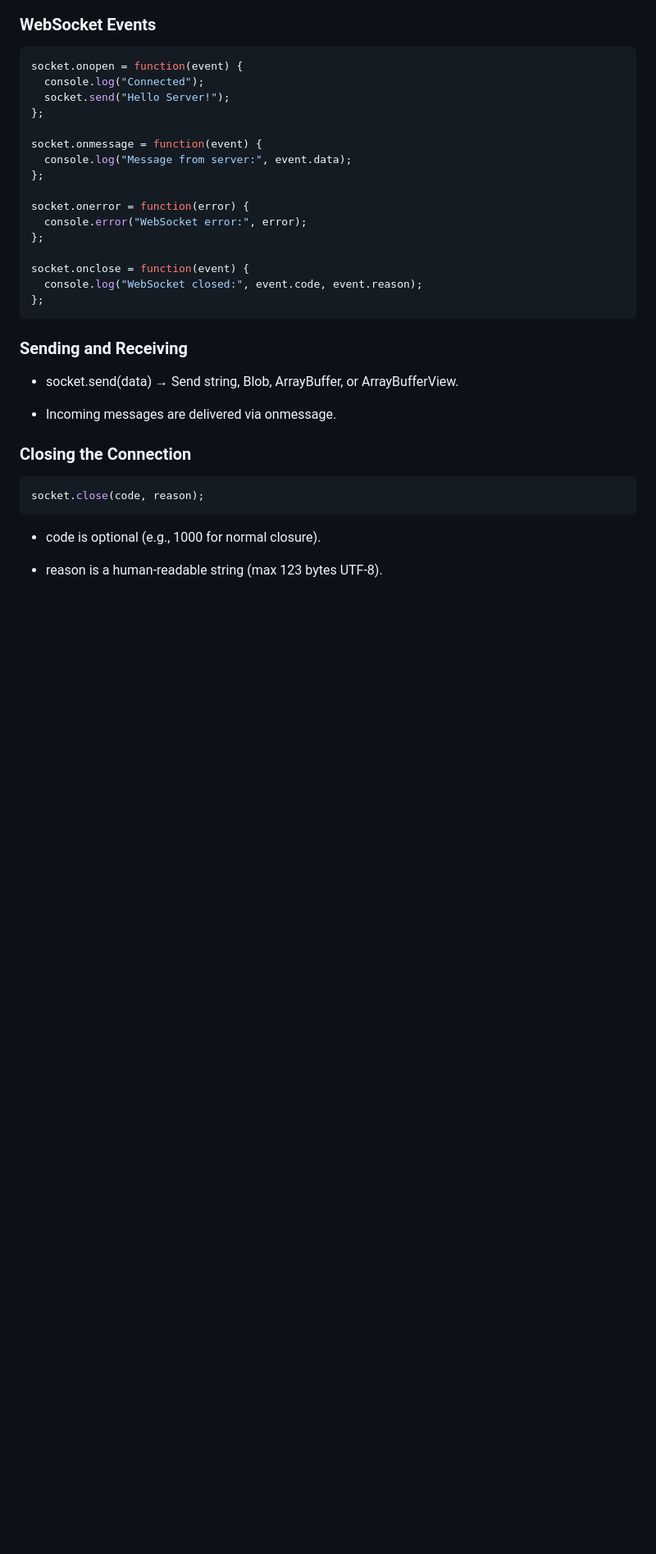
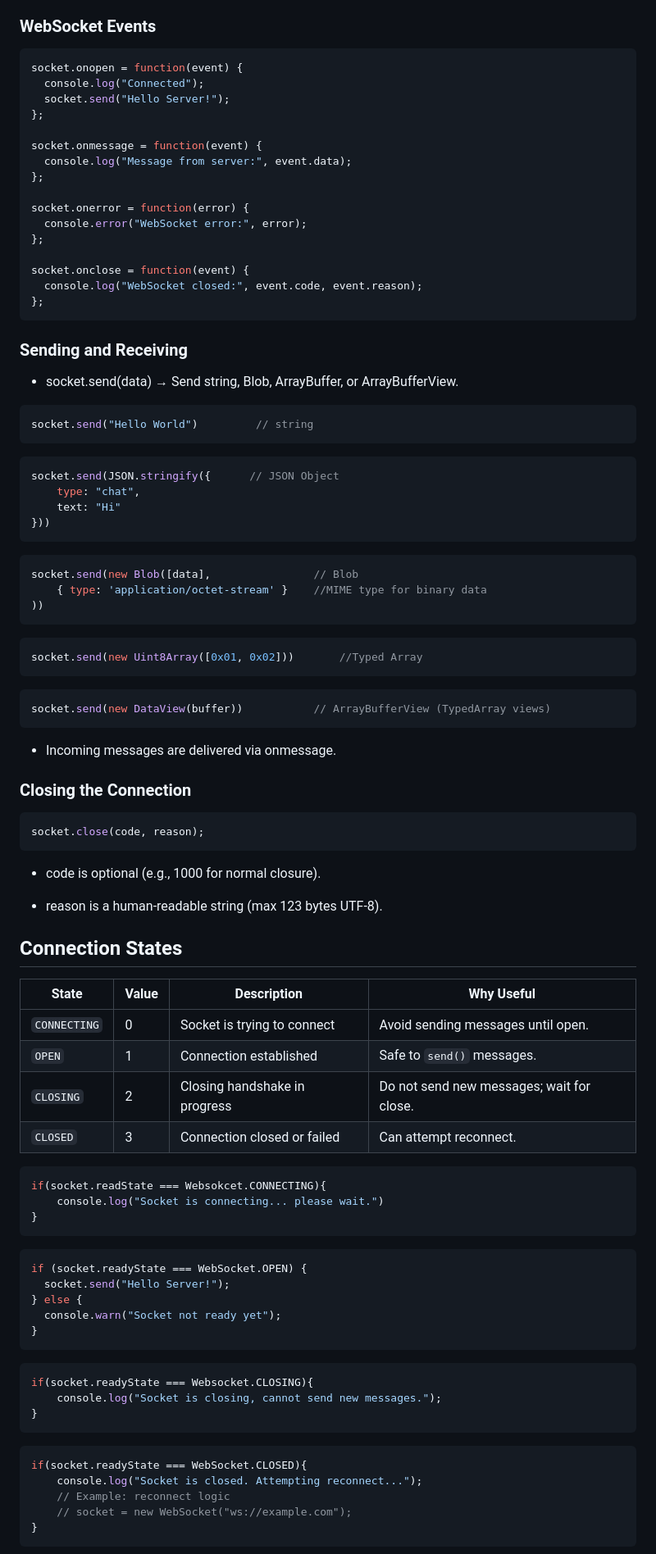
Before and after one commit to MANOJMALWADKAR/Javascript_Man, a Markdown page: WebSocket.md, the part around one of its changes. Shown at 82% size. Rendered like a GitHub page; blank space fills up the shorter version.

````diff
--- a/WebSocket.md
+++ b/WebSocket.md
@@ -76,6 +87,31 @@ socket.onclose = function(event) {
 
 - socket.send(data) → Send string, Blob, ArrayBuffer, or ArrayBufferView.
 
+```js
+socket.send("Hello World")         // string
+```
+
+```js
+socket.send(JSON.stringify({      // JSON Object
+    type: "chat",
+    text: "Hi"
+}))
+```
+
+```js
+socket.send(new Blob([data],                // Blob
+    { type: 'application/octet-stream' }    //MIME type for binary data
+))
+```
+
+```js
+socket.send(new Uint8Array([0x01, 0x02]))       //Typed Array
+```
+
+```js
+socket.send(new DataView(buffer))           // ArrayBufferView (TypedArray views)
+```
+
 - Incoming messages are delivered via onmessage.
 
 ### Closing the Connection
@@ -87,3 +123,42 @@ socket.close(code, reason);
 - code is optional (e.g., 1000 for normal closure).
 
 - reason is a human-readable string (max 123 bytes UTF-8).
+
+
+## Connection States
+
+| State        | Value | Description                   | Why Useful                                |
+| ------------ | ----- | ----------------------------- | ----------------------------------------- |
+| `CONNECTING` | 0     | Socket is trying to connect   | Avoid sending messages until open.        |
+| `OPEN`       | 1     | Connection established        | Safe to `send()` messages.                |
+| `CLOSING`    | 2     | Closing handshake in progress | Do not send new messages; wait for close. |
+| `CLOSED`     | 3     | Connection closed or failed   | Can attempt reconnect.                    |
+
+```js
+if(socket.readState === Websokcet.CONNECTING){
+    console.log("Socket is connecting... please wait.")
+}
+```
+
+```js
+if (socket.readyState === WebSocket.OPEN) {
+  socket.send("Hello Server!");
+} else {
+  console.warn("Socket not ready yet");
+}
+```
+```js
+if(socket.readyState === Websocket.CLOSING){
+    console.log("Socket is closing, cannot send new messages.");
+}
+```
+
+```js
+if(socket.readyState === WebSocket.CLOSED){
+    console.log("Socket is closed. Attempting reconnect...");
+    // Example: reconnect logic
+    // socket = new WebSocket("ws://example.com");
+}
+```
+
+
````
Also changed, not shown: other parts of WebSocket.md (+109 -4 lines).
